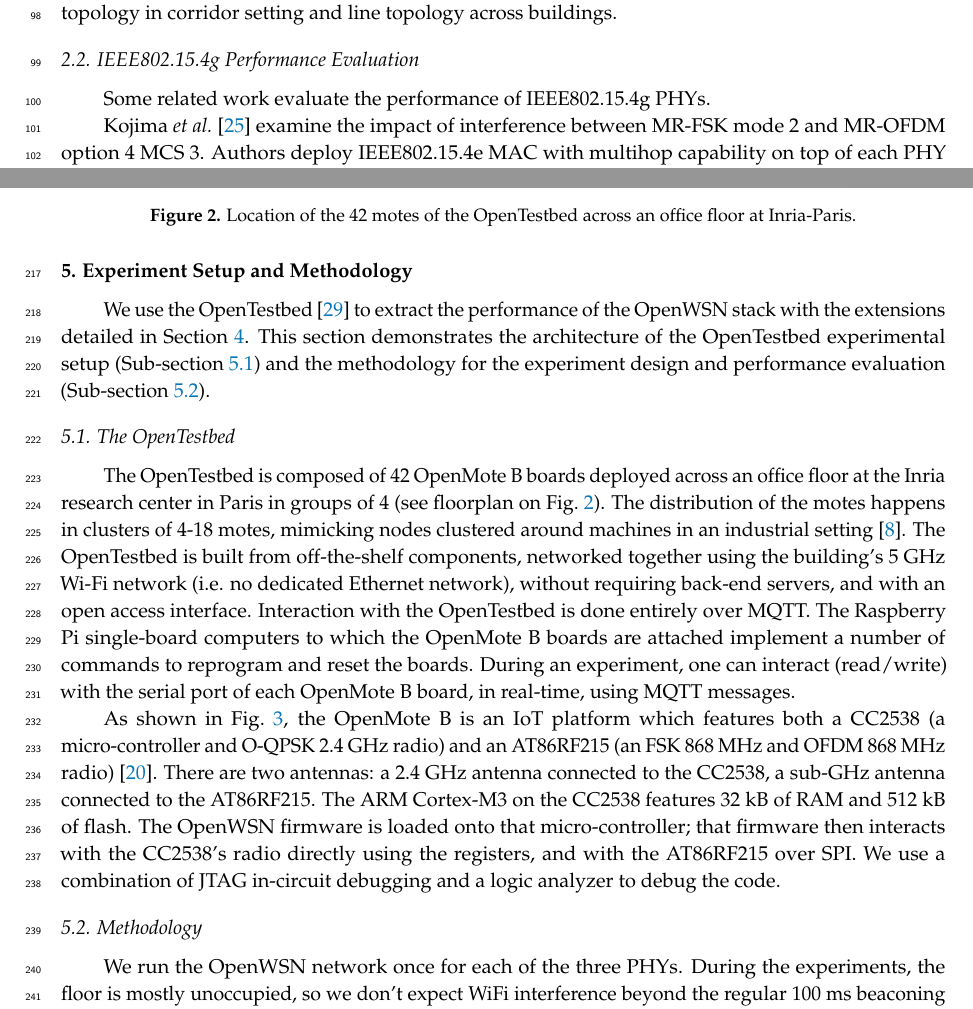
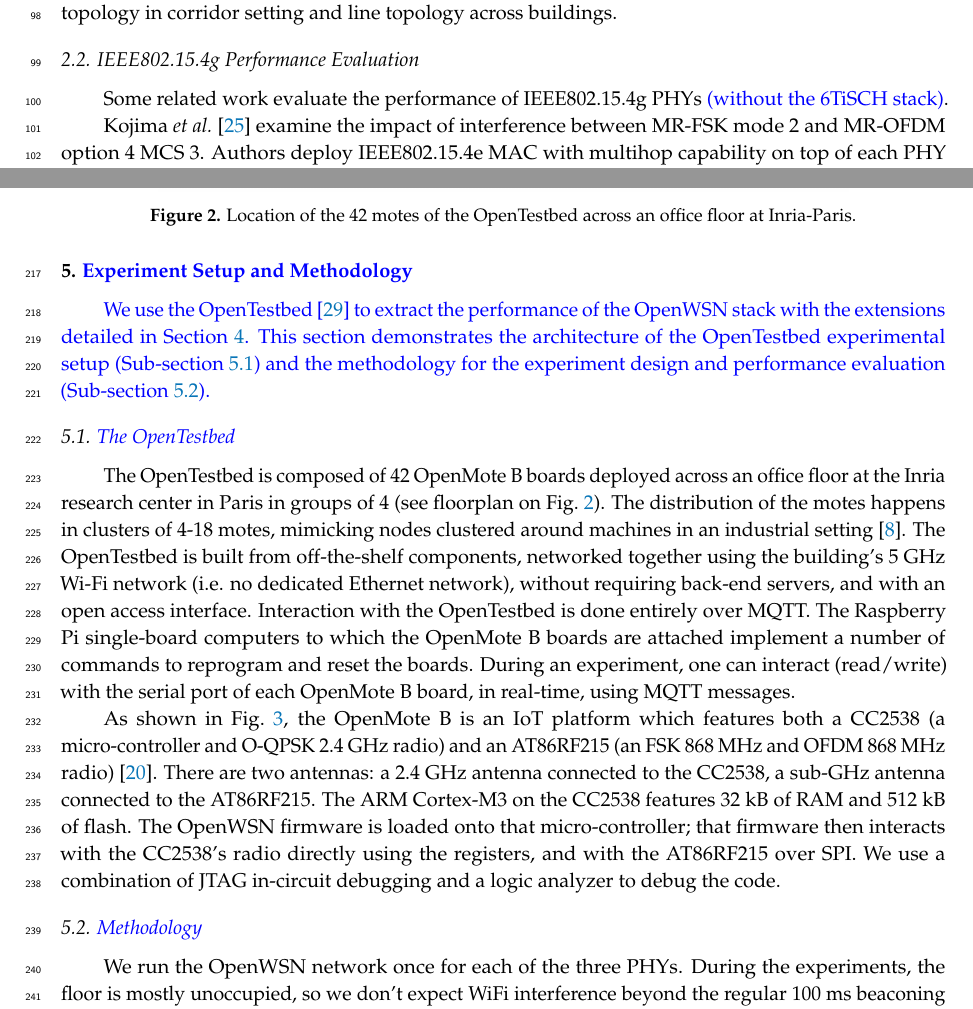
Before and after one commit to minarady1/rady20free, a LaTeX paper (rady20free_R1.tex): two parts of pages 3 and 7 of 16, joined at a grey line, cut so that both start at the same text. Compiled offline with pdfLaTeX.

Commit message:
Update on Overleaf.

```diff
--- a/rady20free_R1.tex
+++ b/rady20free_R1.tex
@@ -27,7 +27,9 @@
 \newcommand{\quentin}[1]    {\textbf{\textcolor{blue}{[Quentin] #1}}}
 \newcommand{\dominique}[1]  {\textbf{\textcolor{blue}{[Dominique] #1}}}
 \newcommand{\thomas}[1]     {\textbf{\textcolor{blue}{[Thomas] #1}}}
-
+\newcommand{\update}[1]     {\textcolor{blue}{#1}}
+\definecolor{highlight}{rgb}{0.55, 0.71, 0.0}
+\newcommand{\focus}[1]     {\textcolor{highlight}{#1}}
 \Title{No Free Lunch: Characterizing the Performance of 6TiSCH when using Different Physical Layers}
 
 \newcommand{\orcidauthorA}{0000-0003-2529-8272}
@@ -219,7 +221,7 @@ The experiments report range and performance testing results in terms of PDR and
 \subsection{IEEE802.15.4g Performance Evaluation}
 \label{sec:related_4g}
 
-Some related work evaluate the performance of IEEE802.15.4g PHYs.
+Some related work evaluate the performance of IEEE802.15.4g PHYs \update{(without the 6TiSCH stack)}.
 
 Kojima~\etal~\cite{kojima15system} examine the impact of interference between MR-FSK mode 2 and MR-OFDM option 4 MCS 3.
 Authors deploy IEEE802.15.4e MAC with multihop capability on top of each PHY layer and measure the impact of the interference between two networks, each running one PHY.
@@ -428,17 +430,18 @@ This increases to 77~kB with the additions listed above, in particular with both
 This is a very small footprint which comfortably fits in modern SoC which all have 512~kB of flash, or more.
 
 %==============================================================================
-\section{Experiment Setup and Methodology}
+
+\section{\update{Experiment Setup and Methodology}}
 \label{sec:setup}
-
+\update{
 We use the OpenTestbed~\cite{munoz19opentestbed} to extract the performance of the OpenWSN stack with the extensions detailed in Section~\ref{sec:openwsn}.
 This section demonstrates
     the architecture of the OpenTestbed experimental setup
         (Sub-section~\ref{sec:opentestbed}) and
     the methodology for the experiment design and performance evaluation
         (Sub-section~\ref{sec:methodology}).
-
-\subsection{The OpenTestbed}
+}
+\subsection{\update{The OpenTestbed}}
 \label{sec:opentestbed}
 
 % intro testbed, architecture
@@ -483,7 +486,7 @@ We use a combination of JTAG in-circuit debugging and a logic analyzer to debug
     \label{fig:mote_ot}
 \end{figure}
 
-\subsection{Methodology}
+\subsection{\update{Methodology}}
 \label{sec:methodology}
 
 % one experiment
```
Also changed, not shown: rady20free_R1.tex (4 more changed lines).
